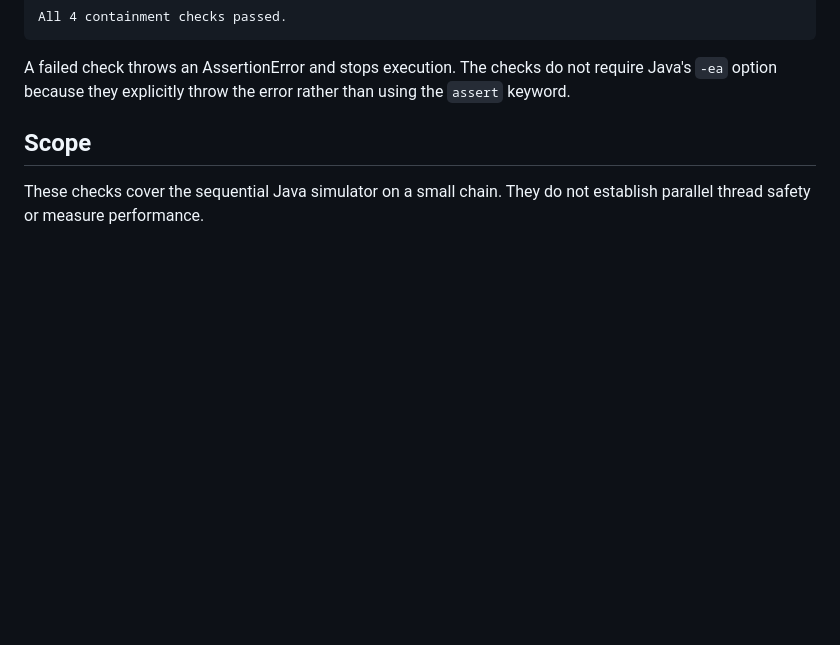
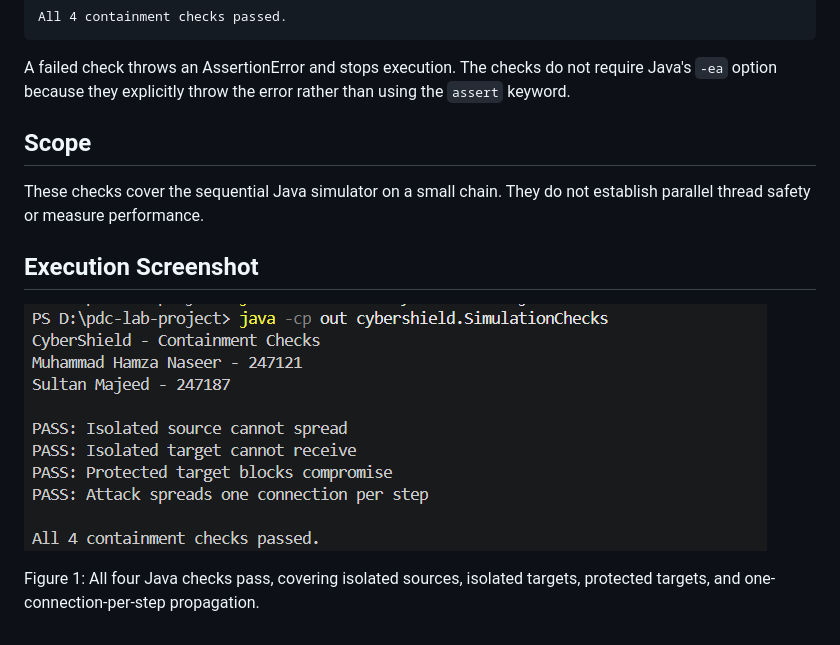
Before and after one commit to Insane-arch/CyberShield, a Markdown page: docs/simulation-checks.md, the part around the change. Rendered like a GitHub page; pictures changed too: docs/screenshots/java-containment-checks.png (added); blank space fills up the shorter version.

Commit message:
docs: add Java containment check screenshot and caption

```diff
--- a/docs/simulation-checks.md
+++ b/docs/simulation-checks.md
@@ -93,3 +93,9 @@ throw the error rather than using the `assert` keyword.
 
 These checks cover the sequential Java simulator on a small chain.
 They do not establish parallel thread safety or measure performance.
+## Execution Screenshot
+
+![Java containment and propagation checks](screenshots/java-containment-checks.png)
+
+Figure 1: All four Java checks pass, covering isolated sources,
+isolated targets, protected targets, and one-connection-per-step propagation.
```
